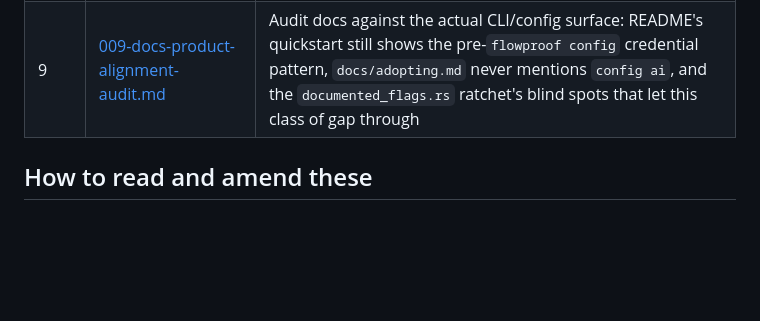
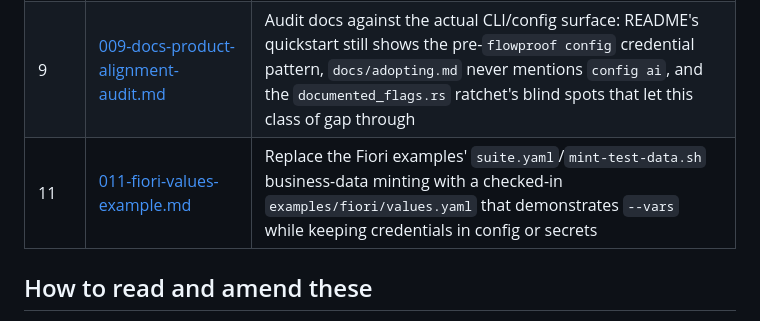
Before and after one commit to automators-com/flowproof, a Markdown page: plans/README.md, the part around the change. Drawn GitHub-style; blank space fills up the shorter version.

Commit message:
docs(plans): add Fiori values example plan

```diff
--- a/plans/README.md
+++ b/plans/README.md
@@ -26,6 +26,7 @@ instead so they're easy to find as a set.
 | 7 | [007-autonomous-flow-repair-loop.md](007-autonomous-flow-repair-loop.md) | `record` grows a bounded, unattended repair loop: on failure, diagnose against the live app, patch the `.flow.yaml` (never source code), and rerun without requiring a human to re-record or approve each edit |
 | 8 | [008-ai-authoring-config.md](008-ai-authoring-config.md) | Add `flowproof config ai` for provider-neutral model authoring settings, storing one AI key and seeding `FLOWPROOF_AI_*` plus compatibility env vars — issue #541 |
 | 9 | [009-docs-product-alignment-audit.md](009-docs-product-alignment-audit.md) | Audit docs against the actual CLI/config surface: README's quickstart still shows the pre-`flowproof config` credential pattern, `docs/adopting.md` never mentions `config ai`, and the `documented_flags.rs` ratchet's blind spots that let this class of gap through |
+| 11 | [011-fiori-values-example.md](011-fiori-values-example.md) | Replace the Fiori examples' `suite.yaml`/`mint-test-data.sh` business-data minting with a checked-in `examples/fiori/values.yaml` that demonstrates `--vars` while keeping credentials in config or secrets |
 
 ## How to read and amend these
 
```
Also changed, not shown: plans/011-fiori-values-example.md (added, +146 -0 lines).
